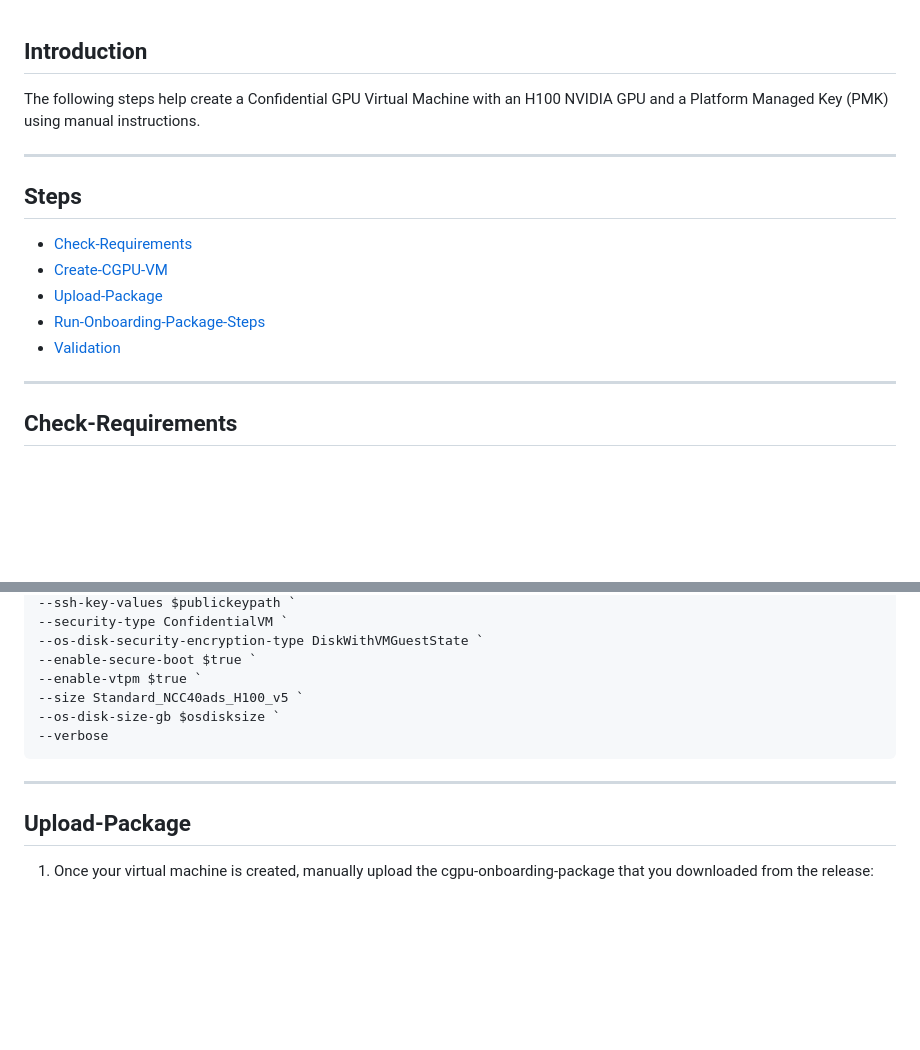
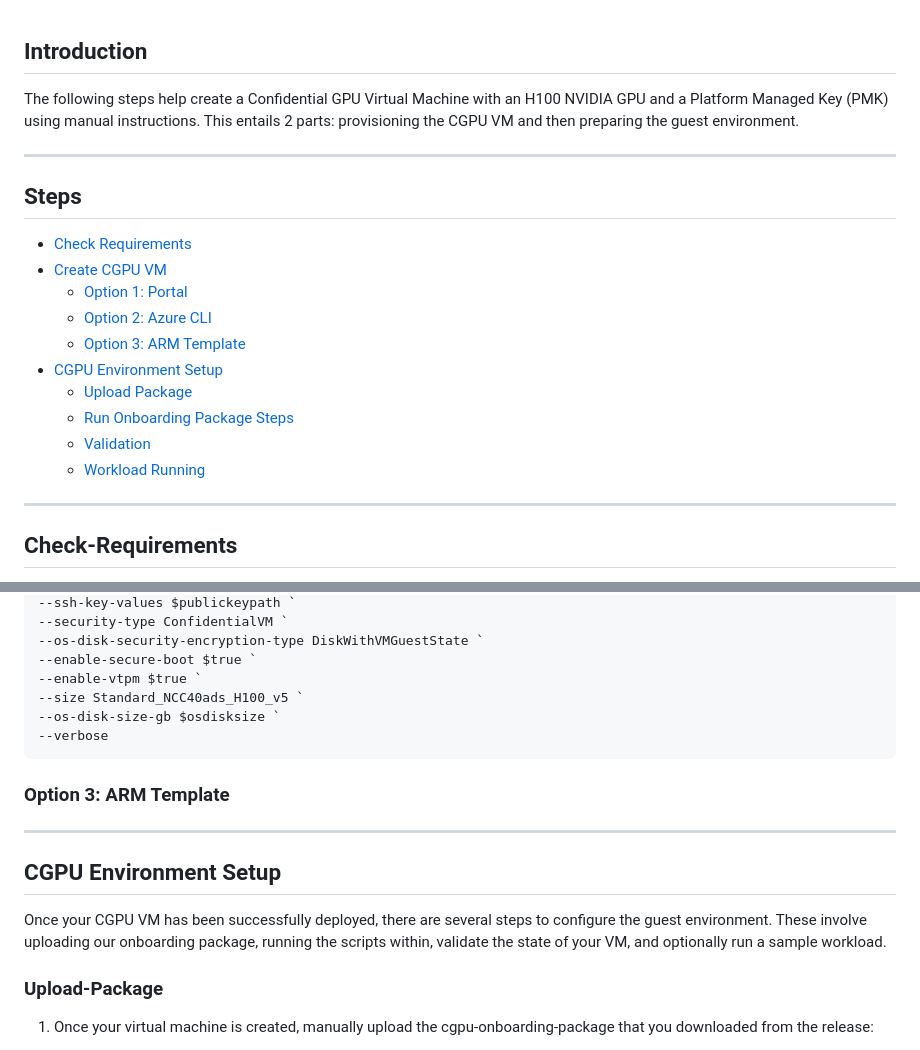
Before and after one commit to Azure/az-cgpu-onboarding, a Markdown page: Confidential-GPU-H100-Manual-Installation-(PMK-for-Windows).md, 2 parts joined by grey strips. Drawn GitHub-style; blank space fills up the shorter version.

````diff
--- a/Confidential-GPU-H100-Manual-Installation-(PMK-for-Windows).md
+++ b/Confidential-GPU-H100-Manual-Installation-(PMK-for-Windows).md
@@ -1,16 +1,21 @@
 ## Introduction
 
-The following steps help create a Confidential GPU Virtual Machine with an H100 NVIDIA GPU and a Platform Managed Key (PMK) using manual instructions.
+The following steps help create a Confidential GPU Virtual Machine with an H100 NVIDIA GPU and a Platform Managed Key (PMK) using manual instructions. This entails 2 parts: provisioning the CGPU VM and then preparing the guest environment.
 
 -----------------------------------------------
 
 ## Steps
 
-- [Check-Requirements](#Check-Requirements)
-- [Create-CGPU-VM](#Create-CGPU-VM)
-- [Upload-Package](#Upload-Package)
-- [Run-Onboarding-Package-Steps](#Run-Onboarding-Package-Steps)
-- [Validation](#Validation)
+- [Check Requirements](#Check-Requirements)
+- [Create CGPU VM](#Create-CGPU-VM)
+  - [Option 1: Portal](#Option-1:-Portal)
+  - [Option 2: Azure CLI](#Option-2:-Azure-CLI)
+  - [Option 3: ARM Template](#Option-3:-ARM-Template)
+- [CGPU Environment Setup](#CGPU-Environment-Setup)
+  - [Upload Package](#Upload-Package)
+  - [Run Onboarding Package Steps](#Run-Onboarding-Package-Steps)
+  - [Validation](#Validation)
+  - [Workload Running](#Workload-Running)
 
 -------------------------------------------
 
@@ -66,9 +85,15 @@ az vm create `
 --verbose
 ```
 
+### Option 3: ARM Template
+
+
 ----------------------------------------------------
 
-## Upload-Package
+## CGPU Environment Setup
+Once your CGPU VM has been successfully deployed, there are several steps to configure the guest environment. These involve uploading our onboarding package, running the scripts within, validate the state of your VM, and optionally run a sample workload.
+
+### Upload-Package
 
 1. Once your virtual machine is created, manually upload the cgpu-onboarding-package that you downloaded from the release:
 - $privatekeypath = the path to your local private key
````
Also changed, not shown: other parts of Confidential-GPU-H100-Manual-Installation-(PMK-for-Windows).md (+17 -3 lines), Frequently-Asked-Questions.md (+2 -4 lines), Legacy-FAQ.md (added, +40 -0 lines), image.png (added).
